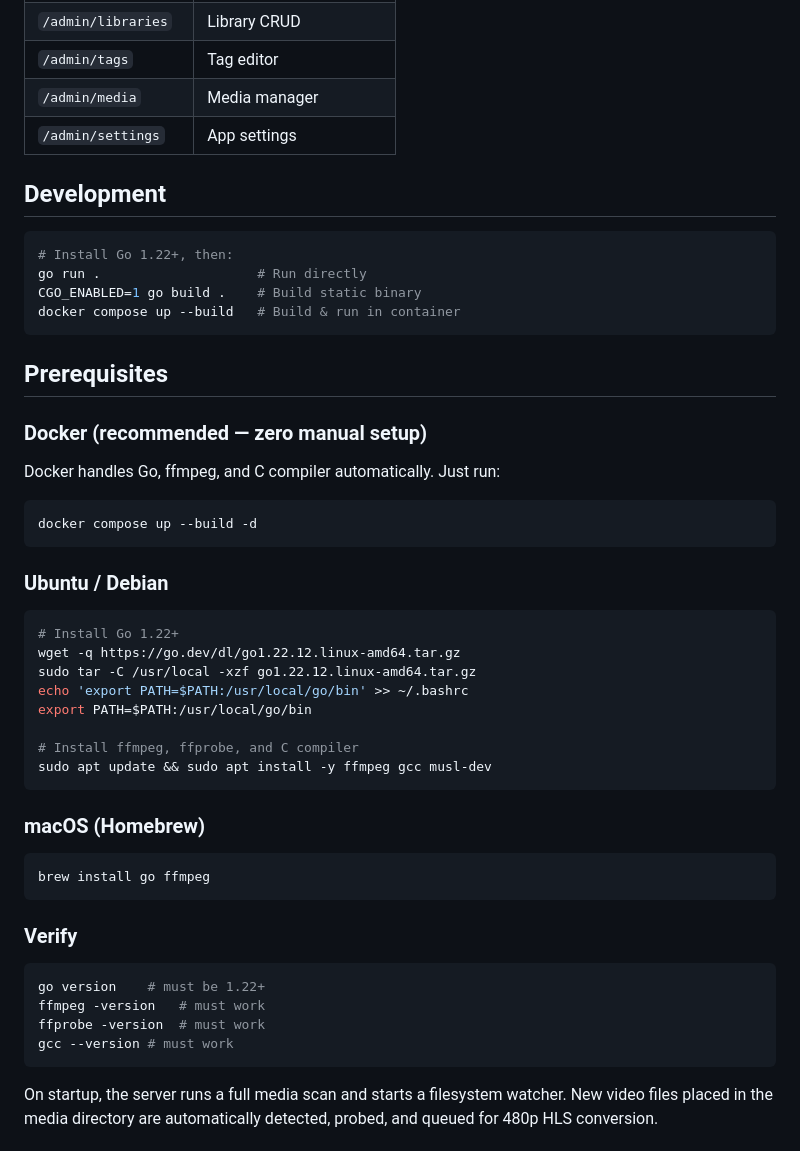
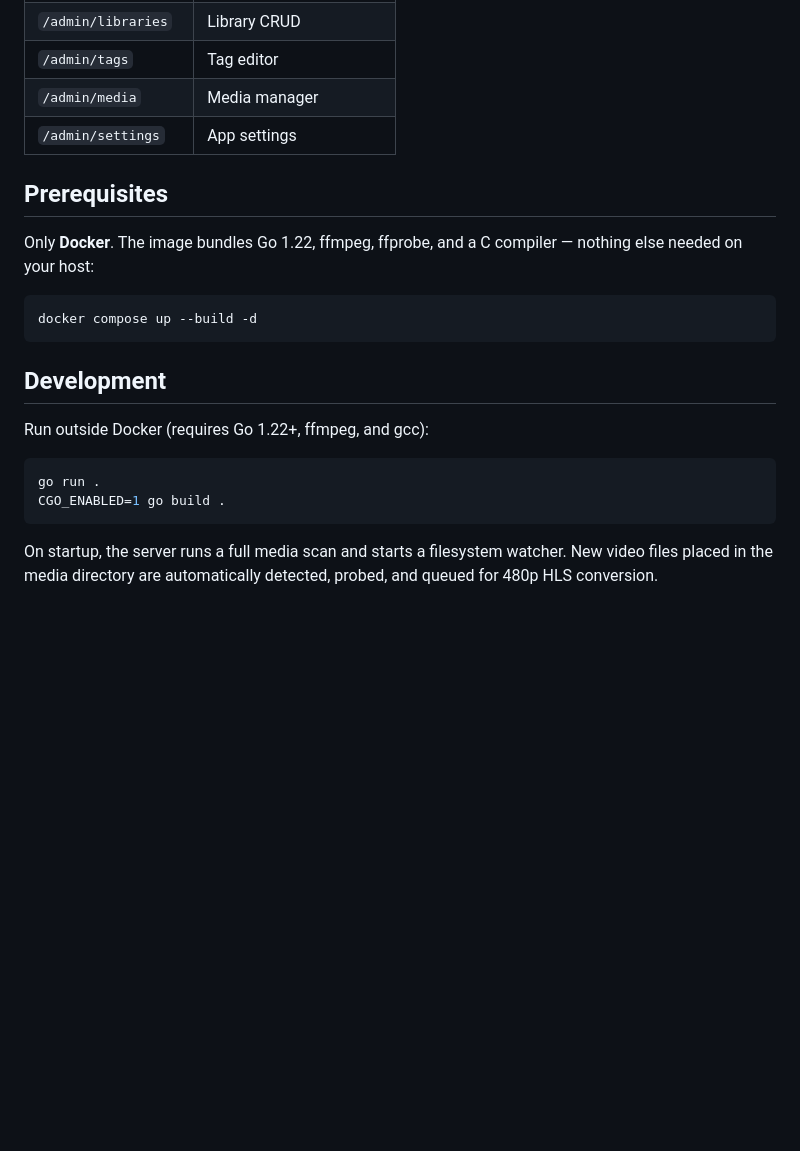
Before and after one commit to FikriNasarudin/nextflix, a Markdown page: README.md, the part around the change. Rendered like a GitHub page; blank space fills up the shorter version.

Commit message:
Simplify README: prerequisites all in Docker image

````diff
--- a/README.md
+++ b/README.md
@@ -147,51 +147,21 @@ SQLite3 with WAL mode. 12 tables managed via raw SQL (no ORM). Schema is auto-cr
 | `/admin/media` | Media manager |
 | `/admin/settings` | App settings |
 
-## Development
-
-```bash
-# Install Go 1.22+, then:
-go run .                    # Run directly
-CGO_ENABLED=1 go build .    # Build static binary
-docker compose up --build   # Build & run in container
-```
-
 ## Prerequisites
 
-### Docker (recommended — zero manual setup)
-
-Docker handles Go, ffmpeg, and C compiler automatically. Just run:
+Only **Docker**. The image bundles Go 1.22, ffmpeg, ffprobe, and a C compiler — nothing else needed on your host:
 
 ```bash
 docker compose up --build -d
 ```
 
-### Ubuntu / Debian
+## Development
+
+Run outside Docker (requires Go 1.22+, ffmpeg, and gcc):
 
 ```bash
-# Install Go 1.22+
-wget -q https://go.dev/dl/go1.22.12.linux-amd64.tar.gz
-sudo tar -C /usr/local -xzf go1.22.12.linux-amd64.tar.gz
-echo 'export PATH=$PATH:/usr/local/go/bin' >> ~/.bashrc
-export PATH=$PATH:/usr/local/go/bin
-
-# Install ffmpeg, ffprobe, and C compiler
-sudo apt update && sudo apt install -y ffmpeg gcc musl-dev
-```
-
-### macOS (Homebrew)
-
-```bash
-brew install go ffmpeg
-```
-
-### Verify
-
-```bash
-go version    # must be 1.22+
-ffmpeg -version   # must work
-ffprobe -version  # must work
-gcc --version # must work
+go run .
+CGO_ENABLED=1 go build .
 ```
 
 On startup, the server runs a full media scan and starts a filesystem watcher. New video files placed in the media directory are automatically detected, probed, and queued for 480p HLS conversion.
````
